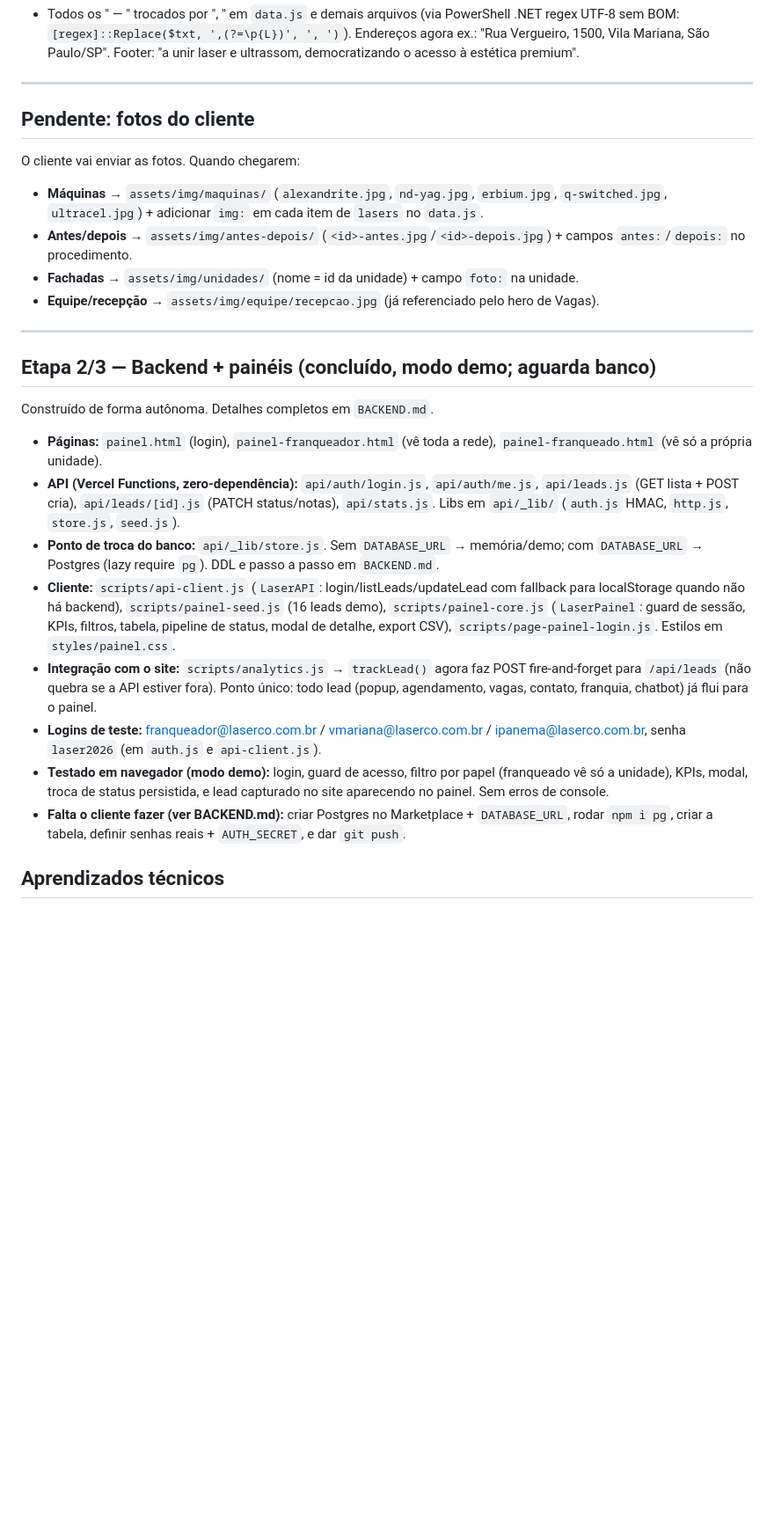
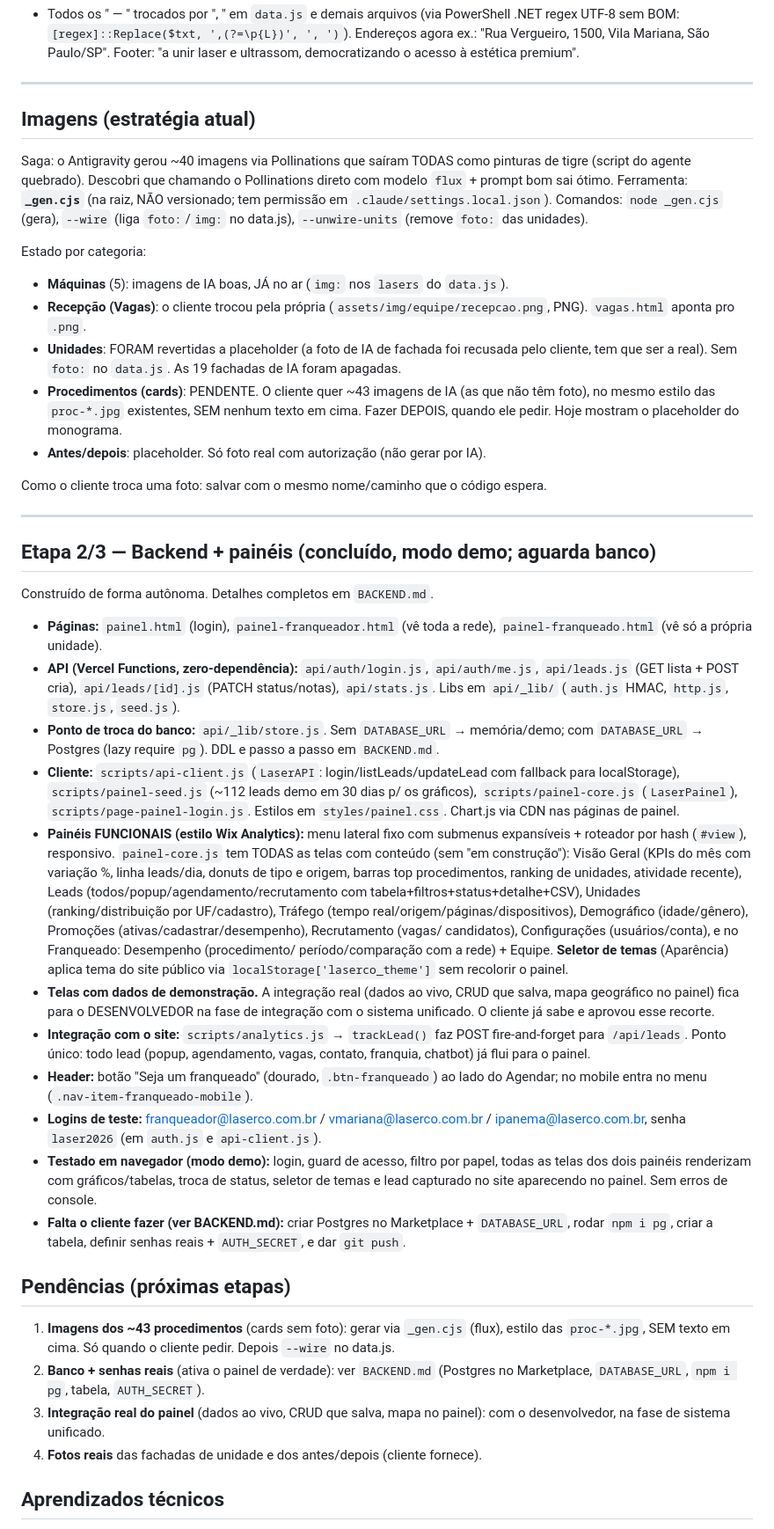
Before and after one commit to OFerreira98/lasercompany-institucional, a Markdown page: CLAUDE.md, the part around one of its changes. Shown at 88% size. Rendered like a GitHub page; blank space fills up the shorter version.

Commit message:
docs: atualiza memoria (CLAUDE.md) com estado atual
Regras de imagem (unidades so foto real; IA so generico e sem texto), cache
revalidando, paineis funcionais com seletor de temas, estrategia de imagens,
pendencias (imagens de procedimento, banco/senhas, integracao com dev) e
aprendizados (cache immutable, Pollinations flux, testes no preview).

Co-Authored-By: Claude Opus 4.7 (1M context) <noreply@anthropic.com>

```diff
--- a/CLAUDE.md
+++ b/CLAUDE.md
@@ -84,15 +92,26 @@ Commits: `a07b3d1` (popup), `ee36ee0` (agendamento), `e2eebb4` (visual/traços).
 
 ---
 
-## Pendente: fotos do cliente
+## Imagens (estratégia atual)
 
-O cliente vai enviar as fotos. Quando chegarem:
-- **Máquinas** → `assets/img/maquinas/` (`alexandrite.jpg`, `nd-yag.jpg`, `erbium.jpg`,
-  `q-switched.jpg`, `ultracel.jpg`) + adicionar `img:` em cada item de `lasers` no `data.js`.
-- **Antes/depois** → `assets/img/antes-depois/` (`<id>-antes.jpg`/`<id>-depois.jpg`) +
-  campos `antes:`/`depois:` no procedimento.
-- **Fachadas** → `assets/img/unidades/` (nome = id da unidade) + campo `foto:` na unidade.
-- **Equipe/recepção** → `assets/img/equipe/recepcao.jpg` (já referenciado pelo hero de Vagas).
+Saga: o Antigravity gerou ~40 imagens via Pollinations que saíram TODAS como pinturas de
+tigre (script do agente quebrado). Descobri que chamando o Pollinations direto com modelo
+`flux` + prompt bom sai ótimo. Ferramenta: **`_gen.cjs`** (na raiz, NÃO versionado; tem
+permissão em `.claude/settings.local.json`). Comandos: `node _gen.cjs` (gera), `--wire`
+(liga `foto:`/`img:` no data.js), `--unwire-units` (remove `foto:` das unidades).
+
+Estado por categoria:
+- **Máquinas** (5): imagens de IA boas, JÁ no ar (`img:` nos `lasers` do `data.js`).
+- **Recepção (Vagas)**: o cliente trocou pela própria (`assets/img/equipe/recepcao.png`,
+  PNG). `vagas.html` aponta pro `.png`.
+- **Unidades**: FORAM revertidas a placeholder (a foto de IA de fachada foi recusada pelo
+  cliente, tem que ser a real). Sem `foto:` no `data.js`. As 19 fachadas de IA foram apagadas.
+- **Procedimentos (cards)**: PENDENTE. O cliente quer ~43 imagens de IA (as que não têm foto),
+  no mesmo estilo das `proc-*.jpg` existentes, SEM nenhum texto em cima. Fazer DEPOIS, quando
+  ele pedir. Hoje mostram o placeholder do monograma.
+- **Antes/depois**: placeholder. Só foto real com autorização (não gerar por IA).
+
+Como o cliente troca uma foto: salvar com o mesmo nome/caminho que o código espera.
 
 ---
 
@@ -108,20 +127,44 @@ Construído de forma autônoma. Detalhes completos em `BACKEND.md`.
 - **Ponto de troca do banco:** `api/_lib/store.js`. Sem `DATABASE_URL` → memória/demo;
   com `DATABASE_URL` → Postgres (lazy require `pg`). DDL e passo a passo em `BACKEND.md`.
 - **Cliente:** `scripts/api-client.js` (`LaserAPI`: login/listLeads/updateLead com fallback
-  para localStorage quando não há backend), `scripts/painel-seed.js` (16 leads demo),
-  `scripts/painel-core.js` (`LaserPainel`: guard de sessão, KPIs, filtros, tabela, pipeline
-  de status, modal de detalhe, export CSV), `scripts/page-painel-login.js`. Estilos em
-  `styles/painel.css`.
-- **Integração com o site:** `scripts/analytics.js` → `trackLead()` agora faz POST
-  fire-and-forget para `/api/leads` (não quebra se a API estiver fora). Ponto único: todo
-  lead (popup, agendamento, vagas, contato, franquia, chatbot) já flui para o painel.
+  para localStorage), `scripts/painel-seed.js` (~112 leads demo em 30 dias p/ os gráficos),
+  `scripts/painel-core.js` (`LaserPainel`), `scripts/page-painel-login.js`. Estilos em
+  `styles/painel.css`. Chart.js via CDN nas páginas de painel.
+- **Painéis FUNCIONAIS (estilo Wix Analytics):** menu lateral fixo com submenus expansíveis +
+  roteador por hash (`#view`), responsivo. `painel-core.js` tem TODAS as telas com conteúdo
+  (sem "em construção"): Visão Geral (KPIs do mês com variação %, linha leads/dia, donuts de
+  tipo e origem, barras top procedimentos, ranking de unidades, atividade recente), Leads
+  (todos/popup/agendamento/recrutamento com tabela+filtros+status+detalhe+CSV), Unidades
+  (ranking/distribuição por UF/cadastro), Tráfego (tempo real/origem/páginas/dispositivos),
+  Demográfico (idade/gênero), Promoções (ativas/cadastrar/desempenho), Recrutamento (vagas/
+  candidatos), Configurações (usuários/conta), e no Franqueado: Desempenho (procedimento/
+  período/comparação com a rede) + Equipe. **Seletor de temas** (Aparência) aplica tema do
+  site público via `localStorage['laserco_theme']` sem recolorir o painel.
+- **Telas com dados de demonstração.** A integração real (dados ao vivo, CRUD que salva,
+  mapa geográfico no painel) fica para o DESENVOLVEDOR na fase de integração com o sistema
+  unificado. O cliente já sabe e aprovou esse recorte.
+- **Integração com o site:** `scripts/analytics.js` → `trackLead()` faz POST fire-and-forget
+  para `/api/leads`. Ponto único: todo lead (popup, agendamento, vagas, contato, franquia,
+  chatbot) já flui para o painel.
+- **Header:** botão "Seja um franqueado" (dourado, `.btn-franqueado`) ao lado do Agendar;
+  no mobile entra no menu (`.nav-item-franqueado-mobile`).
 - **Logins de teste:** franqueador@laserco.com.br / vmariana@laserco.com.br /
   ipanema@laserco.com.br, senha `laser2026` (em `auth.js` e `api-client.js`).
-- **Testado em navegador (modo demo):** login, guard de acesso, filtro por papel
-  (franqueado vê só a unidade), KPIs, modal, troca de status persistida, e lead capturado
-  no site aparecendo no painel. Sem erros de console.
+- **Testado em navegador (modo demo):** login, guard de acesso, filtro por papel, todas as
+  telas dos dois painéis renderizam com gráficos/tabelas, troca de status, seletor de temas
+  e lead capturado no site aparecendo no painel. Sem erros de console.
 - **Falta o cliente fazer (ver BACKEND.md):** criar Postgres no Marketplace + `DATABASE_URL`,
   rodar `npm i pg`, criar a tabela, definir senhas reais + `AUTH_SECRET`, e dar `git push`.
 
+## Pendências (próximas etapas)
+
+1. **Imagens dos ~43 procedimentos** (cards sem foto): gerar via `_gen.cjs` (flux), estilo
+   das `proc-*.jpg`, SEM texto em cima. Só quando o cliente pedir. Depois `--wire` no data.js.
+2. **Banco + senhas reais** (ativa o painel de verdade): ver `BACKEND.md` (Postgres no
+   Marketplace, `DATABASE_URL`, `npm i pg`, tabela, `AUTH_SECRET`).
+3. **Integração real do painel** (dados ao vivo, CRUD que salva, mapa no painel): com o
+   desenvolvedor, na fase de sistema unificado.
+4. **Fotos reais** das fachadas de unidade e dos antes/depois (cliente fornece).
+
 ## Aprendizados técnicos
 
```
Also changed, not shown: other parts of CLAUDE.md (+31 -12 lines).
